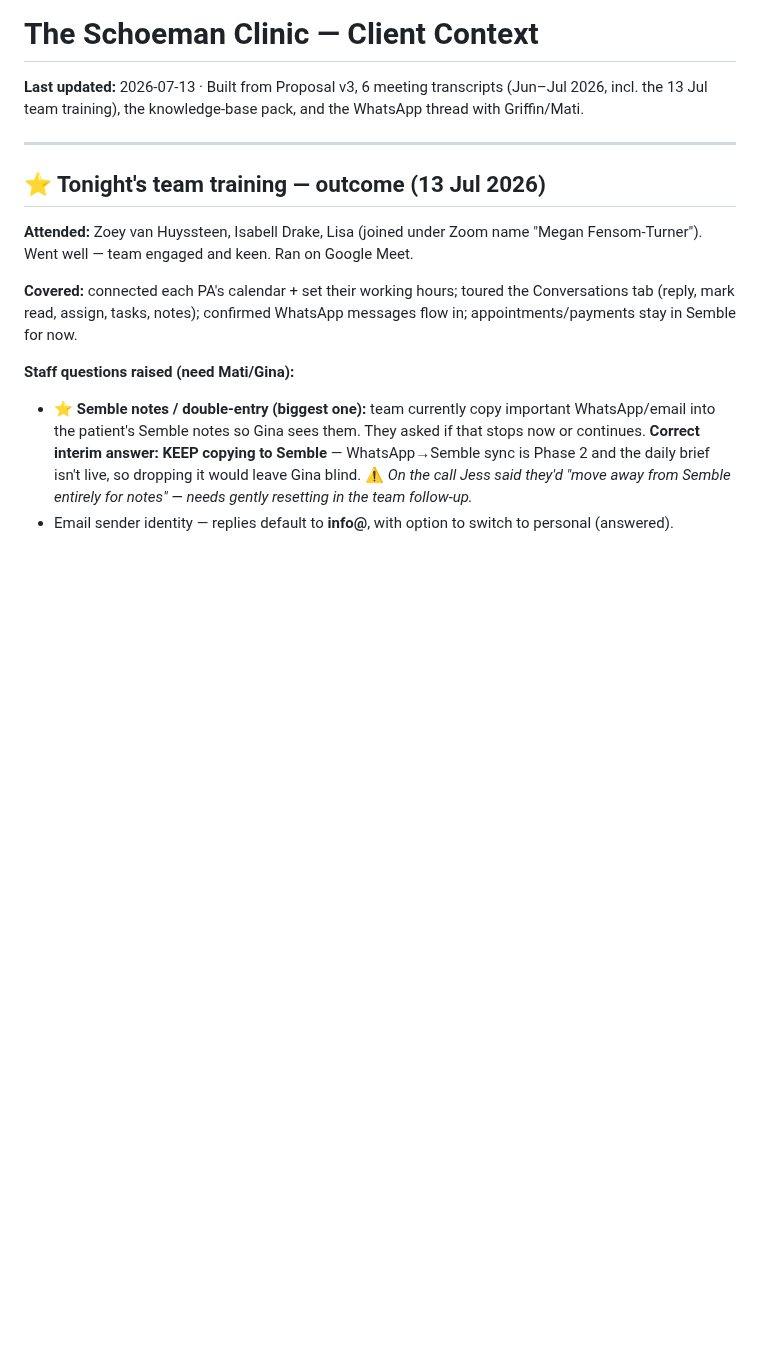
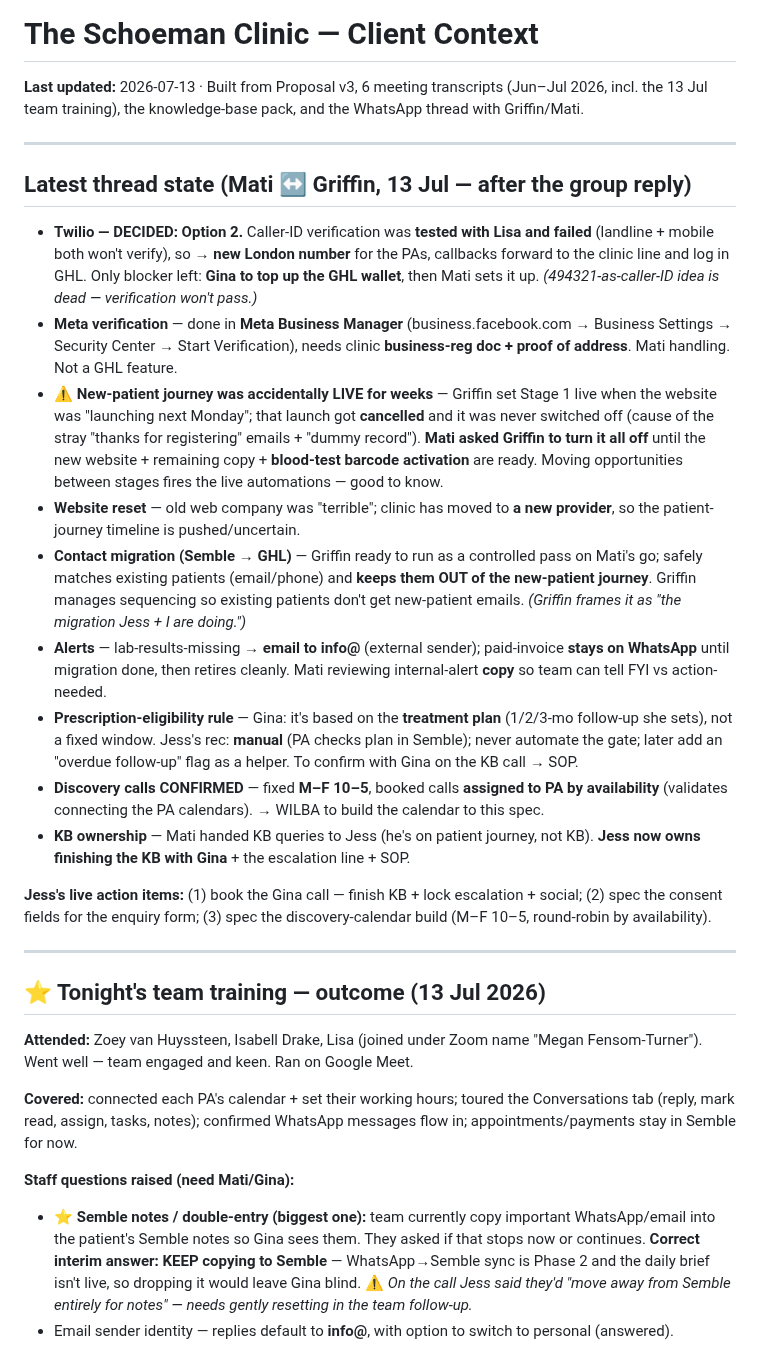
Before and after one commit to wilba-audit/wilba-audit, a Markdown page: outputs/schoeman-clinic/CONTEXT.md, the part around the change. Drawn GitHub-style; blank space fills up the shorter version.

Commit message:
Log latest thread state: Twilio Option 2 decided, journey turned off, website reset
- Twilio: caller-ID verification failed with Lisa -> Option 2 (new London number),
  blocked on Gina GHL top-up
- Meta verification via Business Manager (Mati)
- New-patient journey accidentally live for weeks -> being turned off until new
  website + copy + blood-test barcode ready; website moved to new provider
- Contact migration ready (safe) awaiting Mati's go; alerts status; prescription
  rule (manual); discovery calls confirmed M-F 10-5 by availability; KB now Jess's

Co-Authored-By: Claude Opus 4.8 <noreply@anthropic.com>
Claude-Session: https://claude.ai/code/session_01Qk44oiJ6G4KGcJdussGzUo

```diff
--- a/outputs/schoeman-clinic/CONTEXT.md
+++ b/outputs/schoeman-clinic/CONTEXT.md
@@ -1,6 +1,22 @@
 # The Schoeman Clinic — Client Context
 
 **Last updated:** 2026-07-13 · Built from Proposal v3, 6 meeting transcripts (Jun–Jul 2026, incl. the 13 Jul team training), the knowledge-base pack, and the WhatsApp thread with Griffin/Mati.
+
+---
+
+## Latest thread state (Mati ↔ Griffin, 13 Jul — after the group reply)
+
+- **Twilio — DECIDED: Option 2.** Caller-ID verification was **tested with Lisa and failed** (landline + mobile both won't verify), so → **new London number** for the PAs, callbacks forward to the clinic line and log in GHL. Only blocker left: **Gina to top up the GHL wallet**, then Mati sets it up. *(494321-as-caller-ID idea is dead — verification won't pass.)*
+- **Meta verification** — done in **Meta Business Manager** (business.facebook.com → Business Settings → Security Center → Start Verification), needs clinic **business-reg doc + proof of address**. Mati handling. Not a GHL feature.
+- **⚠️ New-patient journey was accidentally LIVE for weeks** — Griffin set Stage 1 live when the website was "launching next Monday"; that launch got **cancelled** and it was never switched off (cause of the stray "thanks for registering" emails + "dummy record"). **Mati asked Griffin to turn it all off** until the new website + remaining copy + **blood-test barcode activation** are ready. Moving opportunities between stages fires the live automations — good to know.
+- **Website reset** — old web company was "terrible"; clinic has moved to **a new provider**, so the patient-journey timeline is pushed/uncertain.
+- **Contact migration (Semble → GHL)** — Griffin ready to run as a controlled pass on Mati's go; safely matches existing patients (email/phone) and **keeps them OUT of the new-patient journey**. Griffin manages sequencing so existing patients don't get new-patient emails. *(Griffin frames it as "the migration Jess + I are doing.")*
+- **Alerts** — lab-results-missing → **email to info@** (external sender); paid-invoice **stays on WhatsApp** until migration done, then retires cleanly. Mati reviewing internal-alert **copy** so team can tell FYI vs action-needed.
+- **Prescription-eligibility rule** — Gina: it's based on the **treatment plan** (1/2/3-mo follow-up she sets), not a fixed window. Jess's rec: **manual** (PA checks plan in Semble); never automate the gate; later add an "overdue follow-up" flag as a helper. To confirm with Gina on the KB call → SOP.
+- **Discovery calls CONFIRMED** — fixed **M–F 10–5**, booked calls **assigned to PA by availability** (validates connecting the PA calendars). → WILBA to build the calendar to this spec.
+- **KB ownership** — Mati handed KB queries to Jess (he's on patient journey, not KB). **Jess now owns finishing the KB with Gina** + the escalation line + SOP.
+
+**Jess's live action items:** (1) book the Gina call — finish KB + lock escalation + social; (2) spec the consent fields for the enquiry form; (3) spec the discovery-calendar build (M–F 10–5, round-robin by availability).
 
 ---
 
```
